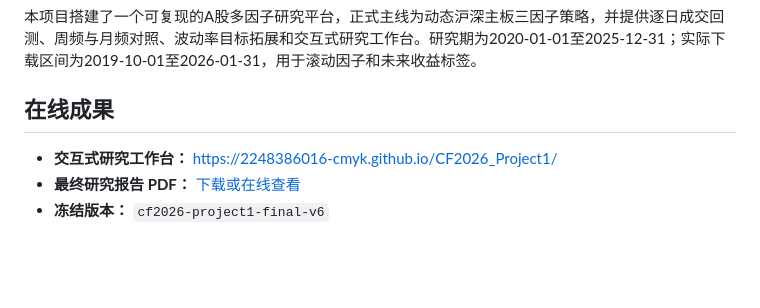
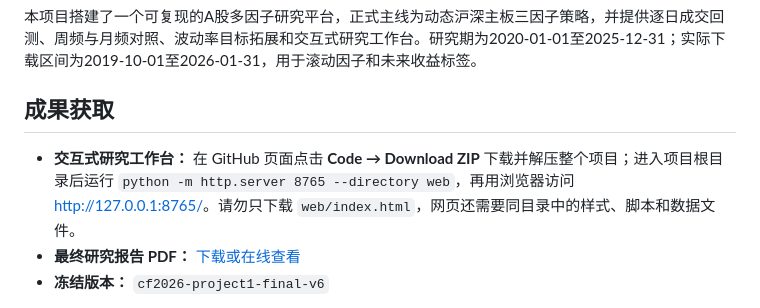
Before and after one commit to 2248386016-cmyk/CF2026_Project1, a Markdown page: README.md, the part around one of its changes. Drawn GitHub-style; blank space fills up the shorter version.

Commit message:
docs: explain how to open local workbench

```diff
--- a/README.md
+++ b/README.md
@@ -2,9 +2,9 @@
 
 本项目搭建了一个可复现的A股多因子研究平台，正式主线为动态沪深主板三因子策略，并提供逐日成交回测、周频与月频对照、波动率目标拓展和交互式研究工作台。研究期为2020-01-01至2025-12-31；实际下载区间为2019-10-01至2026-01-31，用于滚动因子和未来收益标签。
 
-## 在线成果
+## 成果获取
 
-- **交互式研究工作台：** [https://2248386016-cmyk.github.io/CF2026_Project1/](https://2248386016-cmyk.github.io/CF2026_Project1/)
+- **交互式研究工作台：** 在 GitHub 页面点击 **Code → Download ZIP** 下载并解压整个项目；进入项目根目录后运行 `python -m http.server 8765 --directory web`，再用浏览器访问 [http://127.0.0.1:8765/](http://127.0.0.1:8765/)。请勿只下载 `web/index.html`，网页还需要同目录中的样式、脚本和数据文件。
 - **最终研究报告 PDF：** [下载或在线查看](outputs/report/CF2026_Project1_Report.pdf)
 - **冻结版本：** `cf2026-project1-final-v6`
 
```
Also changed, not shown: other parts of README.md (+0 -2 lines).
